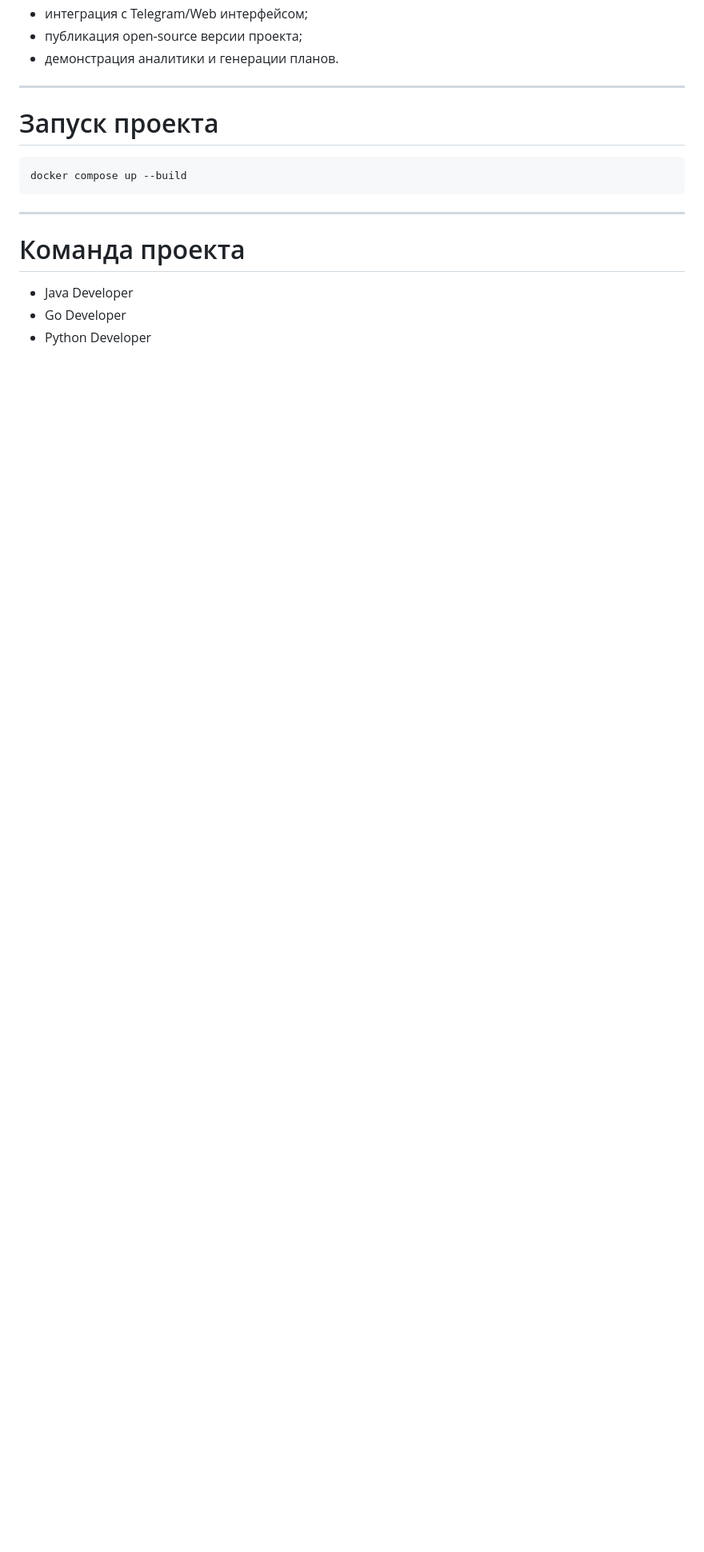
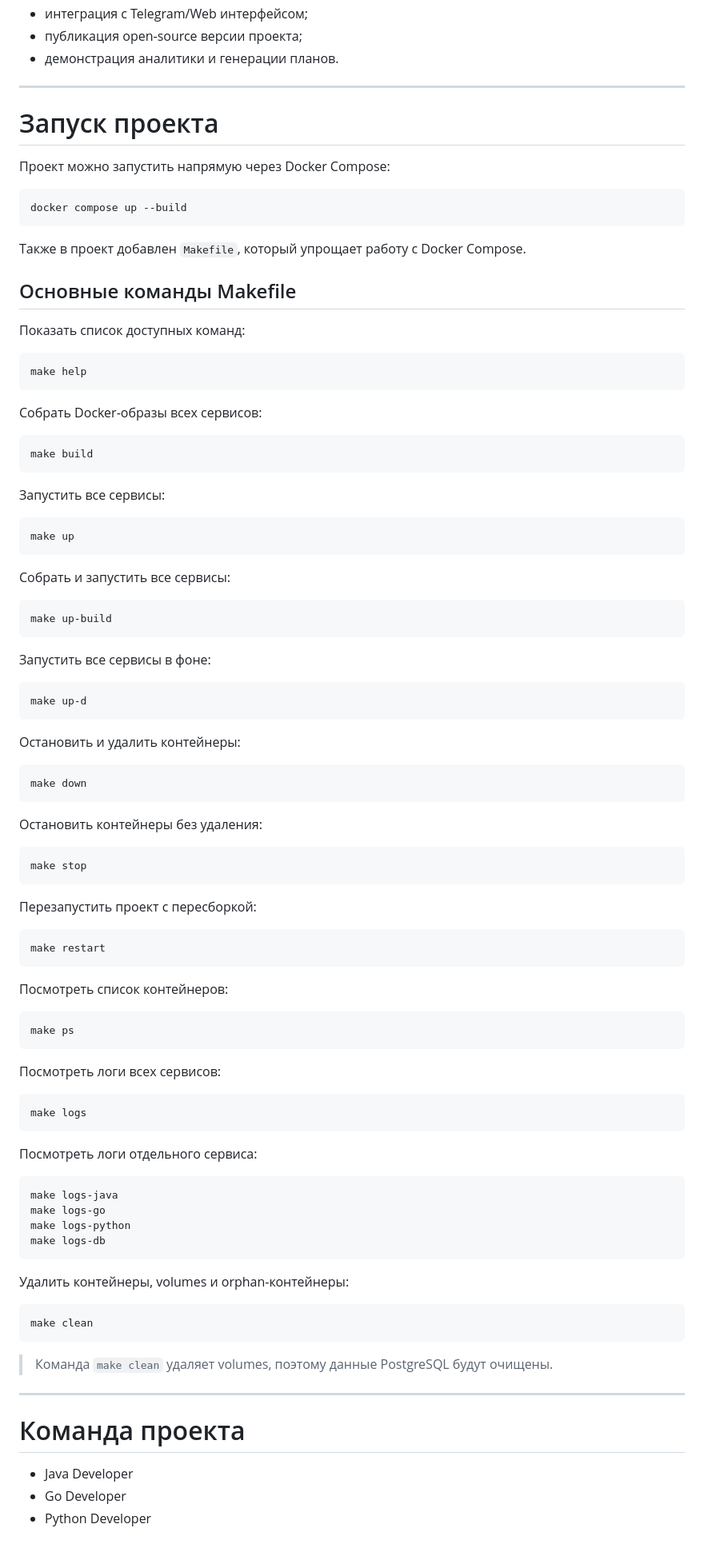
Before and after one commit to Rom-haguko/fitness-app, a Markdown page: README.md, the part around one of its changes. Shown at 80% size. Rendered like a GitHub page; blank space fills up the shorter version.

Commit message:
Added information for make in README

````diff
--- a/README.md
+++ b/README.md
@@ -136,9 +138,92 @@ docker-compose.yaml
 
 # Запуск проекта
 
+Проект можно запустить напрямую через Docker Compose:
+
 ```bash
 docker compose up --build
 ```
+
+Также в проект добавлен `Makefile`, который упрощает работу с Docker Compose.
+
+## Основные команды Makefile
+
+Показать список доступных команд:
+
+```bash
+make help
+```
+
+Собрать Docker-образы всех сервисов:
+
+```bash
+make build
+```
+
+Запустить все сервисы:
+
+```bash
+make up
+```
+
+Собрать и запустить все сервисы:
+
+```bash
+make up-build
+```
+
+Запустить все сервисы в фоне:
+
+```bash
+make up-d
+```
+
+Остановить и удалить контейнеры:
+
+```bash
+make down
+```
+
+Остановить контейнеры без удаления:
+
+```bash
+make stop
+```
+
+Перезапустить проект с пересборкой:
+
+```bash
+make restart
+```
+
+Посмотреть список контейнеров:
+
+```bash
+make ps
+```
+
+Посмотреть логи всех сервисов:
+
+```bash
+make logs
+```
+
+Посмотреть логи отдельного сервиса:
+
+```bash
+make logs-java
+make logs-go
+make logs-python
+make logs-db
+```
+
+Удалить контейнеры, volumes и orphan-контейнеры:
+
+```bash
+make clean
+```
+
+> Команда `make clean` удаляет volumes, поэтому данные PostgreSQL будут очищены.
 
 ---
 
````
Also changed, not shown: other parts of README.md (+2 -0 lines).
